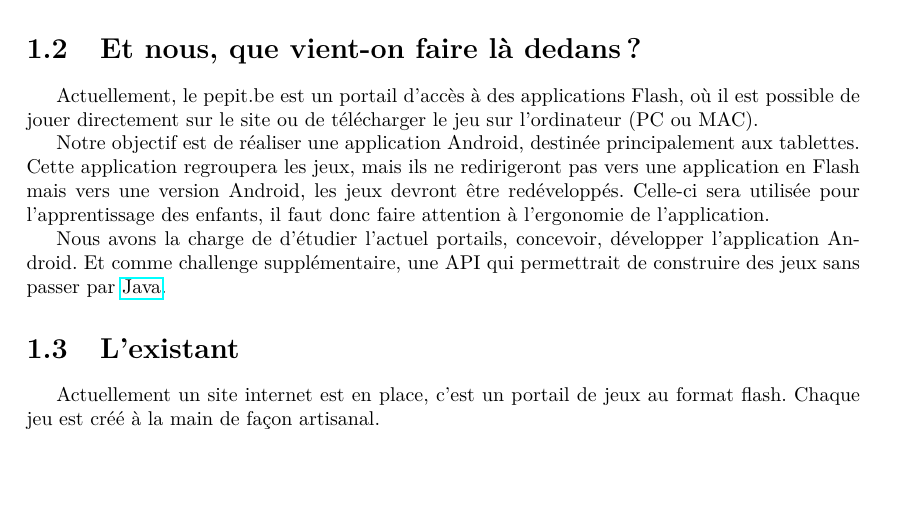
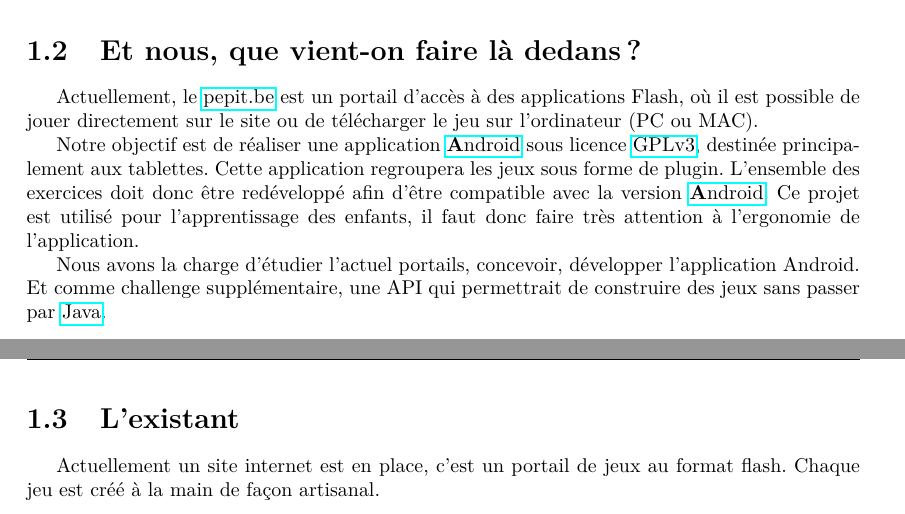
Before and after one commit to jponcy/pepitMobil-rapport, a LaTeX document (rapport.tex, which reads list_newcommand.tex, presentation.tex): part of page 6 of 33 before the commit and two parts of pages 6 and 7 of 33 after it, the two joined at a grey line, cut so that both start at the same text, the shorter picture padded with empty space. Compiled offline with pdfLaTeX.

Commit message:
ajout de macro+ajout de la licence+reformulation de certaines phrases de la partie presentation - #60

```diff
--- a/list_newcommand.tex
+++ b/list_newcommand.tex
@@ -22,6 +22,7 @@
 \newcommand{\siteulco}{\href{http://www.univ-littoral.fr/}{www.univ-littoral.fr}}
 
 %%%%%%%%%%%%%%%%%%%%%%%%%%%%%%%%%%%%%%%%%%%%%%%%%%%%%%%%%% macros techniques
+\newcommand{\licenceDuProjet}{\href{http://www.gnu.org/licenses/quick-guide-gplv3.fr.html}{GPLv3}}
 \newcommand{\android}{\href{http://fr.wikipedia.org/wiki/Android}{\textbf{A}ndroid}}
 \newcommand{\market}{\gp}
 \newcommand{\gp}{\href{http://fr.wikipedia.org/wiki/Google_Play}{Google Play}}
--- a/presentation.tex
+++ b/presentation.tex
@@ -5,13 +5,12 @@ PEPIT est né le 15 mai 2004 à Mouscron en Belgique. Il s'agissait, à l'époqu
 Le projet a connu différentes évolutions au fil du temps, la troisième version du site est actuellement en ligne. Cette dernière version contient plus de 1250 exercices en ligne, la variété et la qualité de nos exercices sont appréciées les mois "scolaires" par plus de 200.000 "visiteurs uniques".
 %% ************************************************** %
 \section{Et nous, que vient-on faire là dedans ?}
-Actuellement, le pepit.be est un portail d'accès à des applications Flash, où il est possible de jouer directement sur le site ou de télécharger le jeu sur l'ordinateur (PC ou MAC).
+Actuellement, le \pepitSite{} est un portail d'accès à des applications Flash, où il est possible de jouer directement sur le site ou de télécharger le jeu sur l'ordinateur (PC ou MAC).
 
+Notre objectif est de réaliser une application \android{} sous licence \licenceDuProjet{}, destinée principalement aux tablettes. Cette application regroupera les jeux sous forme de \plugin{}. L'ensemble des exercices doit donc être redéveloppé afin d'être compatible avec la version \android{}.
+Ce projet est utilisé pour l'apprentissage des enfants, il faut donc faire très attention à l'ergonomie de l'application.
 
-Notre objectif est de réaliser une application Android, destinée principalement aux tablettes. Cette application regroupera les jeux, mais ils ne redirigeront pas vers une application en Flash mais vers une version Android, les jeux devront être redéveloppés. Celle-ci sera utilisée pour l'apprentissage des enfants, il faut donc faire attention à l'ergonomie de l'application.
-
-
-Nous avons la charge de d'étudier l'actuel portails, concevoir, développer l'application Android. Et comme challenge supplémentaire, une API qui permettrait de construire des jeux sans passer par \java{}.
+Nous avons la charge d'étudier l'actuel portails, concevoir, développer l'application Android. Et comme challenge supplémentaire, une API qui permettrait de construire des jeux sans passer par \java{}.
 
 %% ************************************************** %
 %% Présentation de l'existant
```
